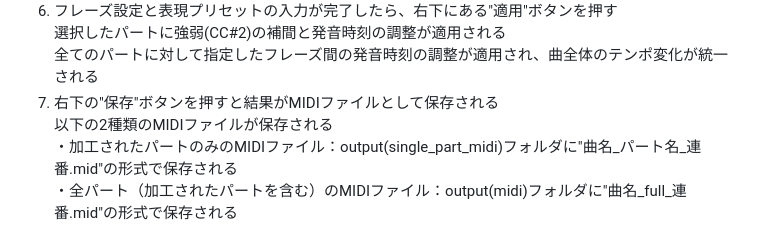
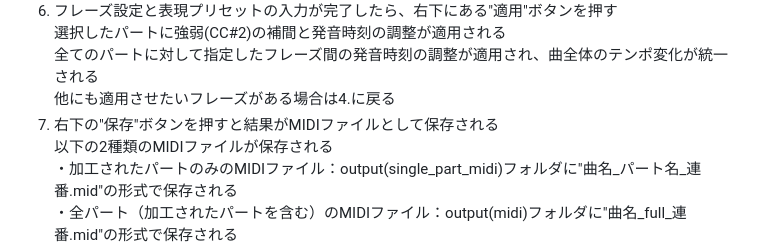
Before and after one commit to 32245043/music-expression-system, a Markdown page: README.md, the part around the change. GitHub-like rendering.

```diff
--- a/README.md
+++ b/README.md
@@ -24,7 +24,8 @@
 7. フレーズ設定と表現プリセットの入力が完了したら、右下にある"適用"ボタンを押す
    選択したパートに強弱(CC#2)の補間と発音時刻の調整が適用される
    全てのパートに対して指定したフレーズ間の発音時刻の調整が適用され、曲全体のテンポ変化が統一される
-8. 右下の"保存"ボタンを押すと結果がMIDIファイルとして保存される
+   他にも適用させたいフレーズがある場合は4.に戻る
+9. 右下の"保存"ボタンを押すと結果がMIDIファイルとして保存される
    以下の2種類のMIDIファイルが保存される
    ・加工されたパートのみのMIDIファイル：output(single_part_midi)フォルダに"曲名_パート名_連番.mid"の形式で保存される
    ・全パート（加工されたパートを含む）のMIDIファイル：output(midi)フォルダに"曲名_full_連番.mid"の形式で保存される
```
